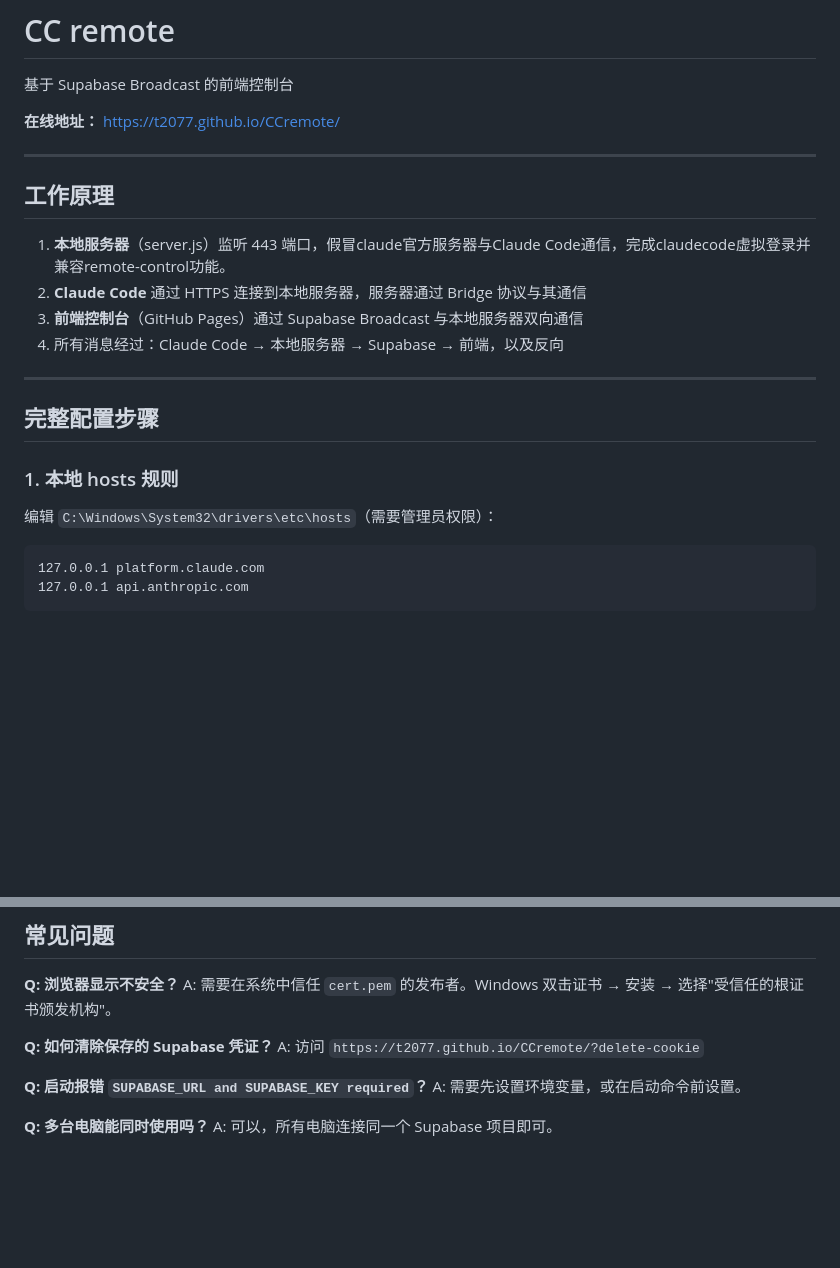
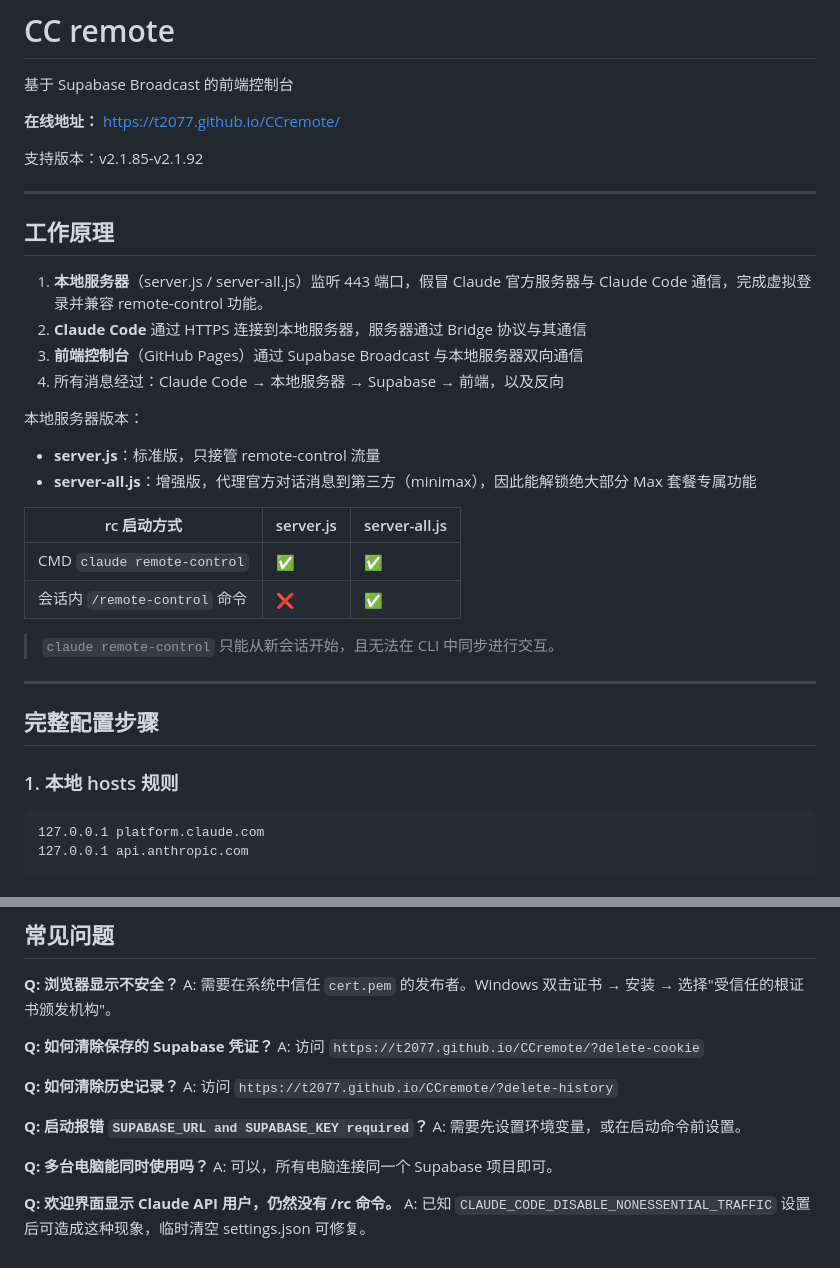
Before and after one commit to t2077/CCremote, a Markdown page: README.md, 2 parts joined by grey strips. Rendered like a GitHub page; blank space fills up the shorter version.

````diff
--- a/README.md
+++ b/README.md
@@ -4,22 +4,34 @@
 
 **在线地址：** https://t2077.github.io/CCremote/
 
+支持版本：v2.1.85-v2.1.92
+
 ---
 
 ## 工作原理
 
-1. **本地服务器**（server.js）监听 443 端口，假冒claude官方服务器与Claude Code通信，完成claudecode虚拟登录并兼容remote-control功能。
+1. **本地服务器**（server.js / server-all.js）监听 443 端口，假冒 Claude 官方服务器与 Claude Code 通信，完成虚拟登录并兼容 remote-control 功能。
 2. **Claude Code** 通过 HTTPS 连接到本地服务器，服务器通过 Bridge 协议与其通信
 3. **前端控制台**（GitHub Pages）通过 Supabase Broadcast 与本地服务器双向通信
 4. 所有消息经过：Claude Code → 本地服务器 → Supabase → 前端，以及反向
+
+本地服务器版本：
+
+- **server.js**：标准版，只接管 remote-control 流量
+- **server-all.js**：增强版，代理官方对话消息到第三方（minimax），因此能解锁绝大部分 Max 套餐专属功能
+
+| rc 启动方式 | server.js | server-all.js |
+|-------------|-----------|---------------|
+| CMD  `claude remote-control` | ✅ | ✅ |
+| 会话内 `/remote-control` 命令 | ❌ | ✅ |
+
+>  `claude remote-control` 只能从新会话开始，且无法在 CLI 中同步进行交互。
 
 ---
 
 ## 完整配置步骤
 
 ### 1. 本地 hosts 规则
-
-编辑 `C:\Windows\System32\drivers\etc\hosts`（需要管理员权限）：
 
 ```
 127.0.0.1 platform.claude.com
@@ -124,8 +146,14 @@ A: 需要在系统中信任 `cert.pem` 的发布者。Windows 双击证书 →
 **Q: 如何清除保存的 Supabase 凭证？**
 A: 访问 `https://t2077.github.io/CCremote/?delete-cookie`
 
+**Q: 如何清除历史记录？**
+A: 访问 `https://t2077.github.io/CCremote/?delete-history`
+
 **Q: 启动报错 `SUPABASE_URL and SUPABASE_KEY required`？**
 A: 需要先设置环境变量，或在启动命令前设置。
 
 **Q: 多台电脑能同时使用吗？**
 A: 可以，所有电脑连接同一个 Supabase 项目即可。
+
+**Q: 欢迎界面显示 Claude API 用户，仍然没有 /rc 命令。**
+A: 已知 `CLAUDE_CODE_DISABLE_NONESSENTIAL_TRAFFIC` 设置后可造成这种现象，临时清空 settings.json 可修复。
````
Also changed, not shown: other parts of README.md (+37 -27 lines).
